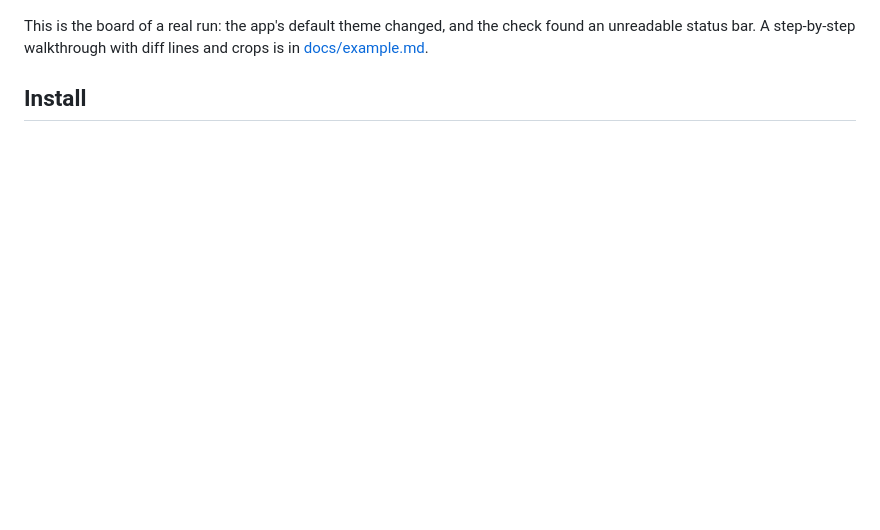
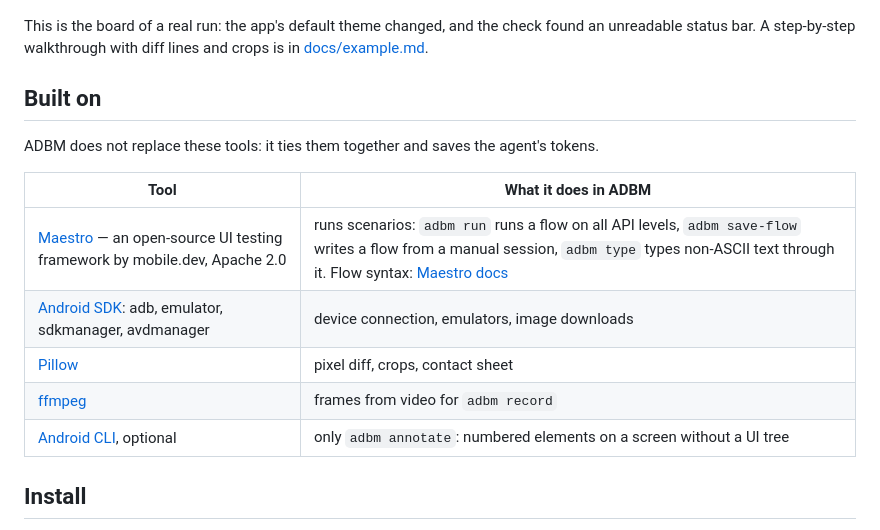
Before and after one commit to StasPotapov/adbm, a Markdown page: README.md, the part around one of its changes. Drawn GitHub-style; blank space fills up the shorter version.

```diff
--- a/README.md
+++ b/README.md
@@ -33,5 +33,17 @@ A 1080×2400 screenshot costs a model ~3350 tokens, so screenshots never enter t
 This is the board of a real run: the app's default theme changed, and the check found an unreadable
 status bar. A step-by-step walkthrough with diff lines and crops is in [docs/example.md](docs/example.md).
 
+## Built on
+
+ADBM does not replace these tools: it ties them together and saves the agent's tokens.
+
+| Tool | What it does in ADBM |
+|---|---|
+| [Maestro](https://github.com/mobile-dev-inc/Maestro) — an open-source UI testing framework by mobile.dev, Apache 2.0 | runs scenarios: `adbm run` runs a flow on all API levels, `adbm save-flow` writes a flow from a manual session, `adbm type` types non-ASCII text through it. Flow syntax: [Maestro docs](https://docs.maestro.dev) |
+| [Android SDK](https://developer.android.com/tools): adb, emulator, sdkmanager, avdmanager | device connection, emulators, image downloads |
+| [Pillow](https://python-pillow.github.io) | pixel diff, crops, contact sheet |
+| [ffmpeg](https://ffmpeg.org) | frames from video for `adbm record` |
+| [Android CLI](https://developer.android.com/tools/agents/android-cli), optional | only `adbm annotate`: numbered elements on a screen without a UI tree |
+
 ## Install
 
```
Also changed, not shown: other parts of README.md (+1 -1 lines), README.ru.md (+13 -1 lines).
